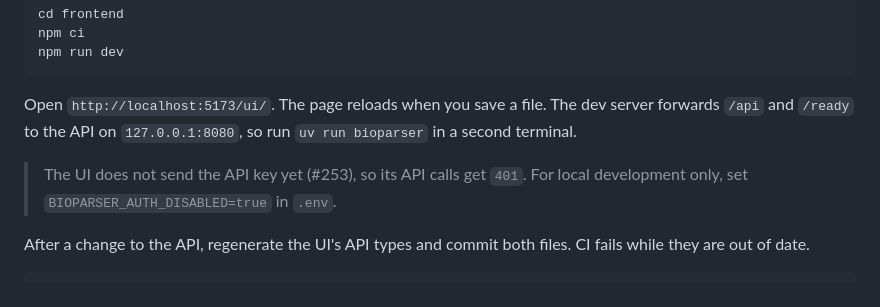
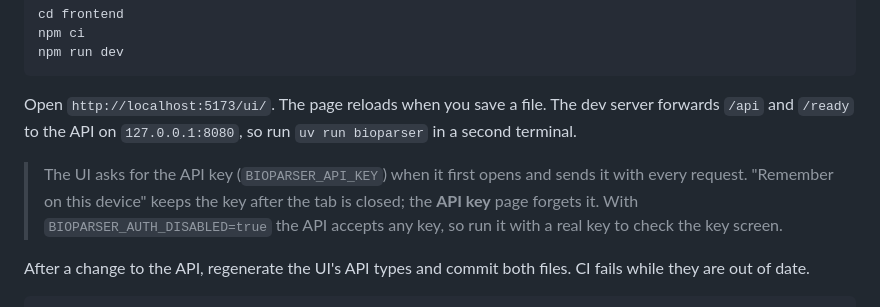
Before and after one commit to BioParser/BioParser, a Markdown page: README.md, the part around the change. Drawn GitHub-style.

Commit message:
docs(readme): the UI asks for the API key (#253)

```diff
--- a/README.md
+++ b/README.md
@@ -97,7 +97,7 @@ npm run dev
 
 Open `http://localhost:5173/ui/`. The page reloads when you save a file. The dev server forwards `/api` and `/ready` to the API on `127.0.0.1:8080`, so run `uv run bioparser` in a second terminal.
 
-> The UI does not send the API key yet (#253), so its API calls get `401`. For local development only, set `BIOPARSER_AUTH_DISABLED=true` in `.env`.
+> The UI asks for the API key (`BIOPARSER_API_KEY`) when it first opens and sends it with every request. "Remember on this device" keeps the key after the tab is closed; the **API key** page forgets it. With `BIOPARSER_AUTH_DISABLED=true` the API accepts any key, so run it with a real key to check the key screen.
 
 After a change to the API, regenerate the UI's API types and commit both files. CI fails while they are out of date.
 
```
